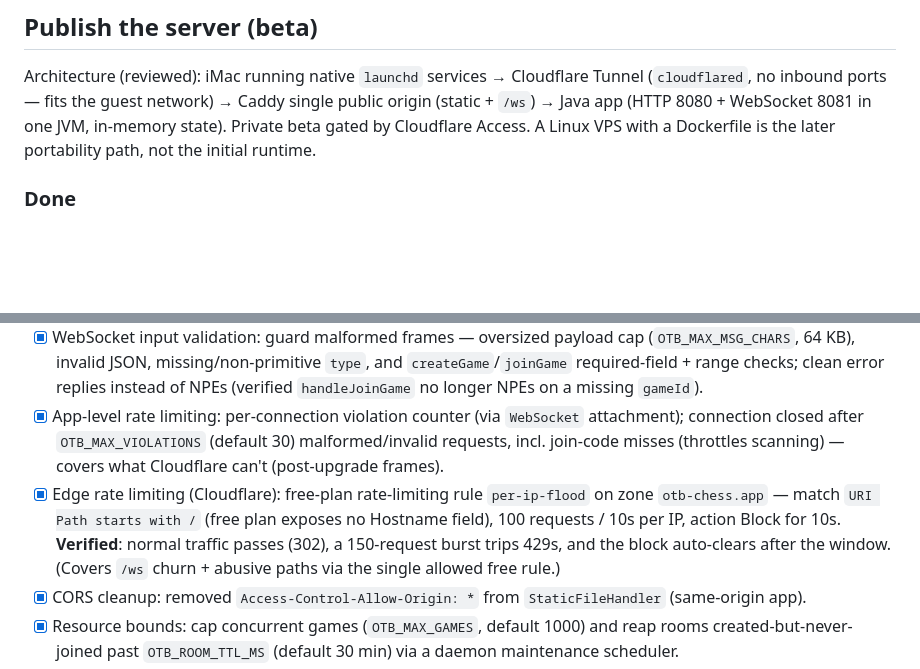
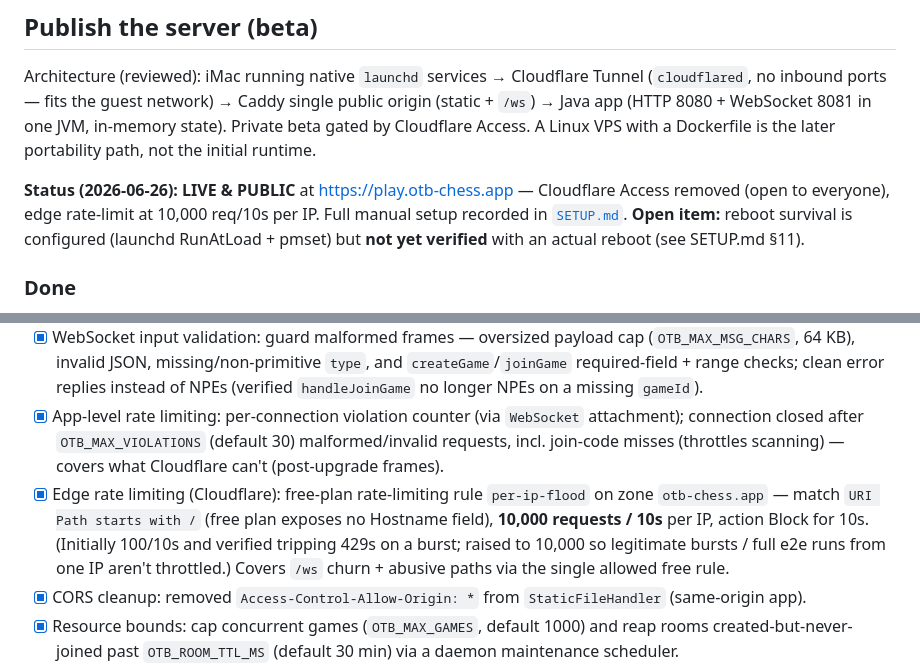
Before and after one commit to dlbbld/otb-chess, a Markdown page: tasks.md, 2 parts joined by grey strips. Drawn GitHub-style; blank space fills up the shorter version.

```diff
--- a/tasks.md
+++ b/tasks.md
@@ -10,6 +10,11 @@ Architecture (reviewed): iMac running native `launchd` services → Cloudflare T
 (static + `/ws`) → Java app (HTTP 8080 + WebSocket 8081 in one JVM, in-memory state).
 Private beta gated by Cloudflare Access. A Linux VPS with a Dockerfile is the later
 portability path, not the initial runtime.
+
+**Status (2026-06-26): LIVE & PUBLIC** at https://play.otb-chess.app — Cloudflare Access removed
+(open to everyone), edge rate-limit at 10,000 req/10s per IP. Full manual setup recorded in
+[`SETUP.md`](SETUP.md). **Open item:** reboot survival is configured (launchd RunAtLoad + pmset) but
+**not yet verified** with an actual reboot (see SETUP.md §11).
 
 ### Done
 - [x] Remove the testing-only `/api/lastGameId` endpoint and lobby join-code prefill (`fdf067b`).
@@ -28,7 +33,7 @@ portability path, not the initial runtime.
 - [x] WebSocket `Origin` check (anti-CSWSH): allowlist = `https://play.otb-chess.app` (default) + `OTB_WS_ALLOWED_ORIGINS` + loopback (any scheme/port) for dev. **Decision on absent `Origin`:** allow it (non-browser tools/smoke tests omit it; browsers always send it, so a *mismatch* is the attack signal). Disallowed handshakes closed with policy code. Unit-tested.
 - [x] WebSocket input validation: guard malformed frames — oversized payload cap (`OTB_MAX_MSG_CHARS`, 64 KB), invalid JSON, missing/non-primitive `type`, and `createGame`/`joinGame` required-field + range checks; clean error replies instead of NPEs (verified `handleJoinGame` no longer NPEs on a missing `gameId`).
 - [x] App-level rate limiting: per-connection violation counter (via `WebSocket` attachment); connection closed after `OTB_MAX_VIOLATIONS` (default 30) malformed/invalid requests, incl. join-code misses (throttles scanning) — covers what Cloudflare can't (post-upgrade frames).
-- [x] Edge rate limiting (Cloudflare): free-plan rate-limiting rule `per-ip-flood` on zone `otb-chess.app` — match `URI Path starts with /` (free plan exposes no Hostname field), 100 requests / 10s per IP, action Block for 10s. **Verified**: normal traffic passes (302), a 150-request burst trips 429s, and the block auto-clears after the window. (Covers `/ws` churn + abusive paths via the single allowed free rule.)
+- [x] Edge rate limiting (Cloudflare): free-plan rate-limiting rule `per-ip-flood` on zone `otb-chess.app` — match `URI Path starts with /` (free plan exposes no Hostname field), **10,000 requests / 10s** per IP, action Block for 10s. (Initially 100/10s and verified tripping 429s on a burst; raised to 10,000 so legitimate bursts / full e2e runs from one IP aren't throttled.) Covers `/ws` churn + abusive paths via the single allowed free rule.
 - [x] CORS cleanup: removed `Access-Control-Allow-Origin: *` from `StaticFileHandler` (same-origin app).
 - [x] Resource bounds: cap concurrent games (`OTB_MAX_GAMES`, default 1000) and reap rooms created-but-never-joined past `OTB_ROOM_TTL_MS` (default 30 min) via a daemon maintenance scheduler.
 - [x] Usage logging (minimal): log **only** two events — a game being **created** and a game being **joined**. Nothing else: no move counts, results, rule-violation counts, board/PGN state, names, emails, or IPs.
```
Also changed, not shown: SETUP.md (added, +195 -0 lines).
